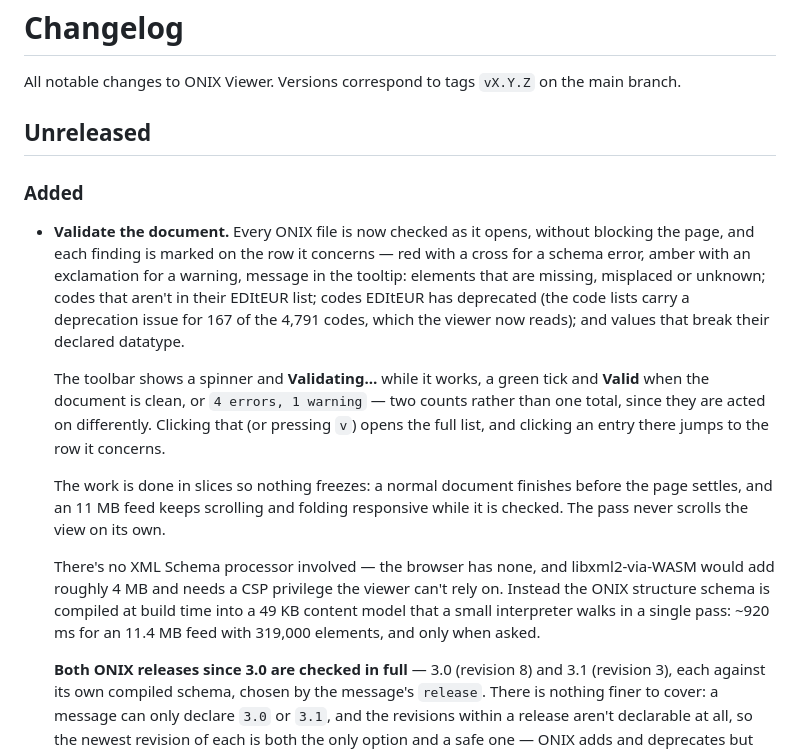
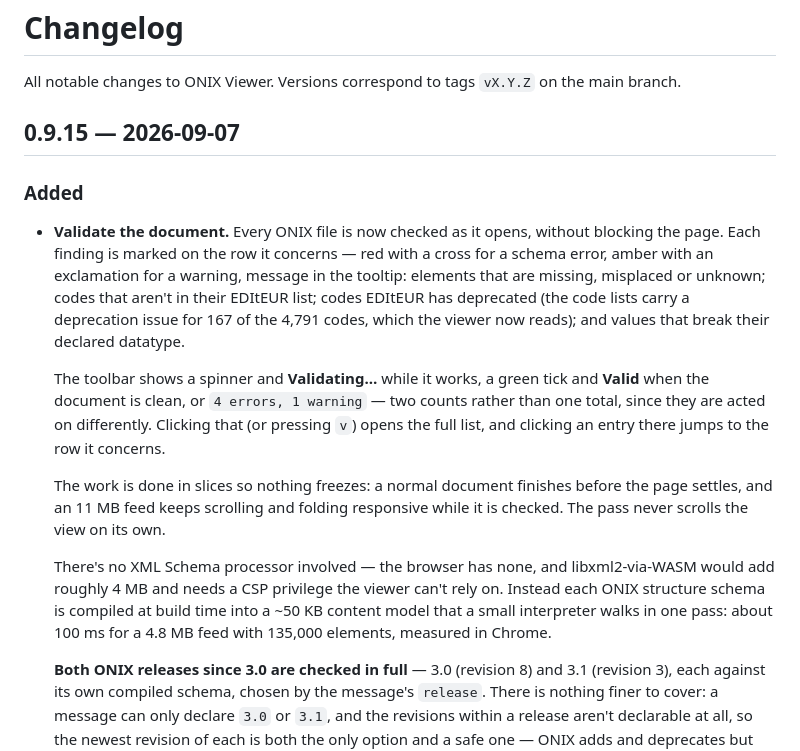
Before and after one commit to icontactbv/onix-viewer, a Markdown page: CHANGELOG.md, the part around the change. GitHub-like rendering.

Commit message:
Date the changelog entry for v0.9.15

```diff
--- a/CHANGELOG.md
+++ b/CHANGELOG.md
@@ -3,17 +3,17 @@
 All notable changes to ONIX Viewer. Versions correspond to tags `vX.Y.Z` on
 the main branch.
 
-## Unreleased
+## 0.9.15 — 2026-09-07
 
 ### Added
 - **Validate the document.** Every ONIX file is now checked as it opens,
-  without blocking the page, and each finding is marked on the row it concerns — red with a cross for a
-  schema error, amber with an exclamation for a warning, message in the
-  tooltip: elements that are
-  missing, misplaced or unknown; codes that aren't in their EDItEUR list;
-  codes EDItEUR has deprecated (the code lists carry a deprecation issue for
-  167 of the 4,791 codes, which the viewer now reads); and values that break
-  their declared datatype.
+  without blocking the page. Each finding is marked on the row it concerns —
+  red with a cross for a schema error, amber with an exclamation for a
+  warning, message in the tooltip: elements that are missing, misplaced or
+  unknown; codes that aren't in their EDItEUR list; codes EDItEUR has
+  deprecated (the code lists carry a deprecation issue for 167 of the 4,791
+  codes, which the viewer now reads); and values that break their declared
+  datatype.
 
   The toolbar shows a spinner and **Validating…** while it works, a green tick
   and **Valid** when the document is clean, or `4 errors, 1 warning` — two
@@ -27,9 +27,9 @@ the main branch.
 
   There's no XML Schema processor involved — the browser has none, and
   libxml2-via-WASM would add roughly 4 MB and needs a CSP privilege the viewer
-  can't rely on. Instead the ONIX structure schema is compiled at build time
-  into a 49 KB content model that a small interpreter walks in a single pass:
-  ~920 ms for an 11.4 MB feed with 319,000 elements, and only when asked.
+  can't rely on. Instead each ONIX structure schema is compiled at build time
+  into a ~50 KB content model that a small interpreter walks in one pass:
+  about 100 ms for a 4.8 MB feed with 135,000 elements, measured in Chrome.
 
   **Both ONIX releases since 3.0 are checked in full** — 3.0 (revision 8) and
   3.1 (revision 3), each against its own compiled schema, chosen by the
```
